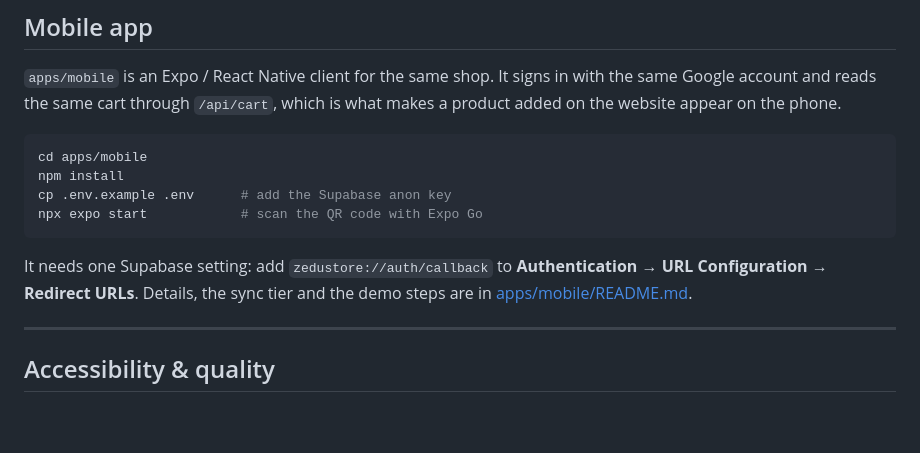
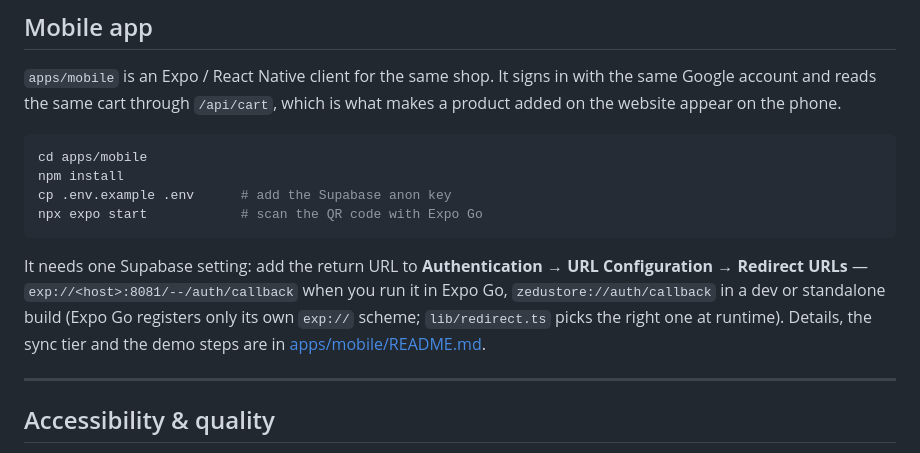
Before and after one commit to maxodicch-svg/hng-shoprite, a Markdown page: README.md, the part around the change. GitHub-like rendering; blank space fills up the shorter version.

````diff
--- a/README.md
+++ b/README.md
@@ -231,9 +231,12 @@ cp .env.example .env      # add the Supabase anon key
 npx expo start            # scan the QR code with Expo Go
 ```
 
-It needs one Supabase setting: add `zedustore://auth/callback` to
-**Authentication → URL Configuration → Redirect URLs**. Details, the sync tier
-and the demo steps are in [apps/mobile/README.md](./apps/mobile/README.md).
+It needs one Supabase setting: add the return URL to **Authentication → URL
+Configuration → Redirect URLs** — `exp://<host>:8081/--/auth/callback` when you
+run it in Expo Go, `zedustore://auth/callback` in a dev or standalone build
+(Expo Go registers only its own `exp://` scheme; `lib/redirect.ts` picks the right
+one at runtime). Details, the sync tier and the demo steps are in
+[apps/mobile/README.md](./apps/mobile/README.md).
 
 ---
 
````
Also changed, not shown: apps/mobile/README.md (+51 -4 lines).
